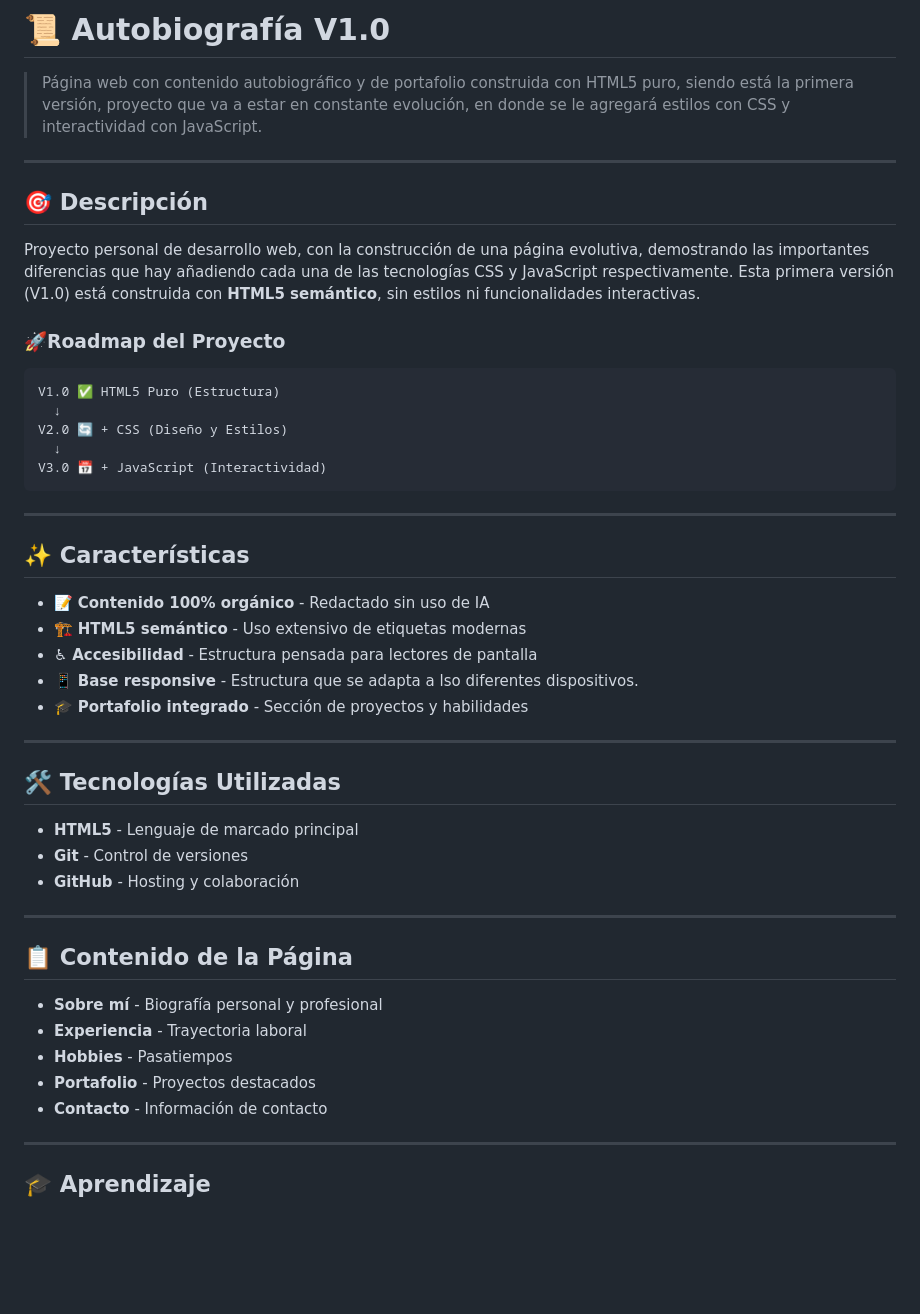
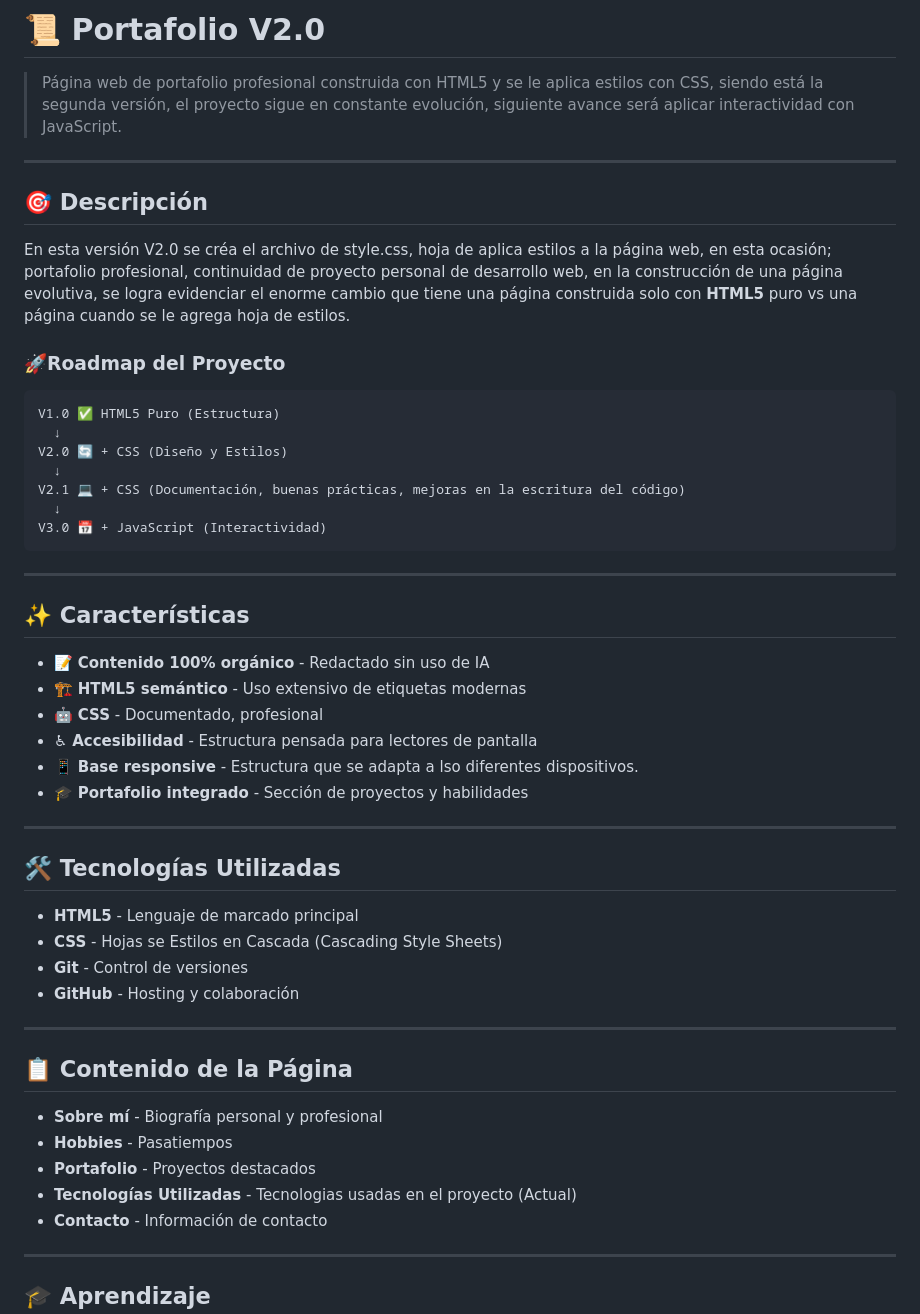
Before and after one commit to HarvinZapata/Portafolio, a Markdown page: README.md, the part around one of its changes. Rendered like a GitHub page; blank space fills up the shorter version.

````diff
--- a/README.md
+++ b/README.md
@@ -1,10 +1,10 @@
-# 📜 Autobiografía V1.0
-> Página web con contenido autobiográfico y de portafolio construida con HTML5 puro, siendo está la primera versión, proyecto que va a estar en constante evolución, en donde se le agregará estilos con CSS y interactividad con JavaScript.
+# 📜 Portafolio V2.0
+> Página web de portafolio profesional construida con HTML5 y se le aplica estilos con CSS, siendo está la segunda versión, el proyecto sigue en constante evolución, siguiente avance será aplicar interactividad con JavaScript.
 
 ---
 
 ## 🎯 Descripción
-Proyecto personal de desarrollo web, con la construcción de una página evolutiva, demostrando las importantes diferencias que hay añadiendo cada una de las tecnologías CSS y JavaScript respectivamente. Esta primera versión (V1.0) está construida con **HTML5 semántico**, sin estilos ni funcionalidades interactivas.
+En esta versión V2.0 se créa el archivo de style.css, hoja de aplica estilos a la página web, en esta ocasión; portafolio profesional, continuidad de proyecto personal de desarrollo web, en la construcción de una página evolutiva, se logra evidenciar el enorme cambio que tiene una página construida solo con **HTML5** puro vs una página cuando se le agrega hoja de estilos.
 
 ### 🚀Roadmap del Proyecto
 
@@ -12,6 +12,8 @@ Proyecto personal de desarrollo web, con la construcción de una página evoluti
 V1.0 ✅ HTML5 Puro (Estructura)
   ↓
 V2.0 🔄 + CSS (Diseño y Estilos)
+  ↓
+V2.1 💻 + CSS (Documentación, buenas prácticas, mejoras en la escritura del código)
   ↓
 V3.0 📅 + JavaScript (Interactividad)
 ```
@@ -22,6 +24,7 @@ V3.0 📅 + JavaScript (Interactividad)
 
 - 📝 **Contenido 100% orgánico** - Redactado sin uso de IA
 - 🏗️ **HTML5 semántico** - Uso extensivo de etiquetas modernas
+- 🤖 **CSS** - Documentado, profesional
 - ♿ **Accesibilidad** - Estructura pensada para lectores de pantalla
 - 📱 **Base responsive** - Estructura que se adapta a lso diferentes dispositivos.
 - 🎓 **Portafolio integrado** - Sección de proyectos y habilidades
@@ -31,6 +34,7 @@ V3.0 📅 + JavaScript (Interactividad)
 ## 🛠️ Tecnologías Utilizadas
 
 - **HTML5** - Lenguaje de marcado principal
+- **CSS** - Hojas se Estilos en Cascada (Cascading Style Sheets)
 - **Git** - Control de versiones
 - **GitHub** - Hosting y colaboración
 
@@ -39,9 +43,9 @@ V3.0 📅 + JavaScript (Interactividad)
 ## 📋 Contenido de la Página
 
 - **Sobre mí** - Biografía personal y profesional
-- **Experiencia** - Trayectoria laboral
 - **Hobbies** - Pasatiempos
 - **Portafolio** - Proyectos destacados
+- **Tecnologías Utilizadas** - Tecnologias usadas en el proyecto (Actual)
 - **Contacto** - Información de contacto
 
 ---
````
Also changed, not shown: other parts of README.md (+12 -10 lines).
